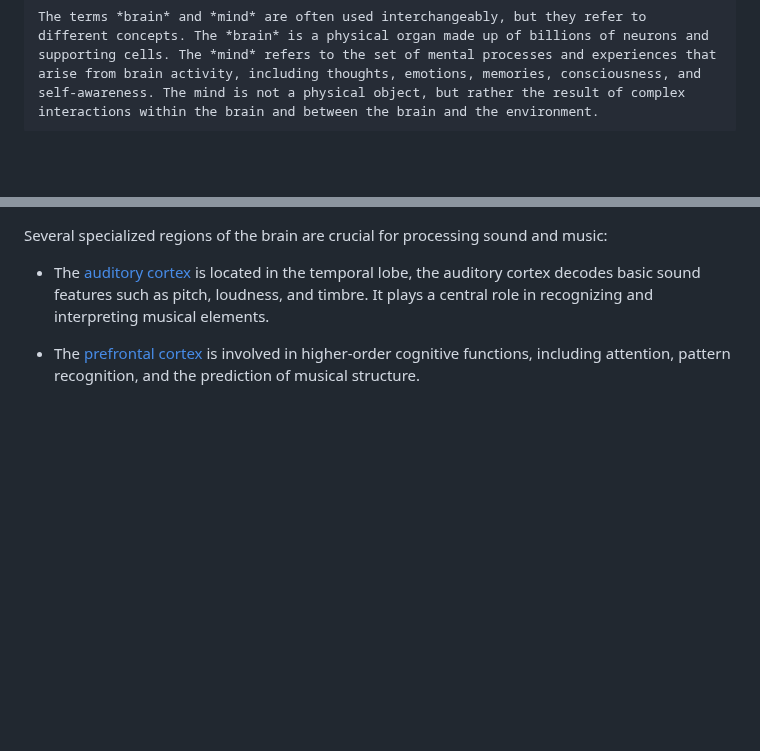
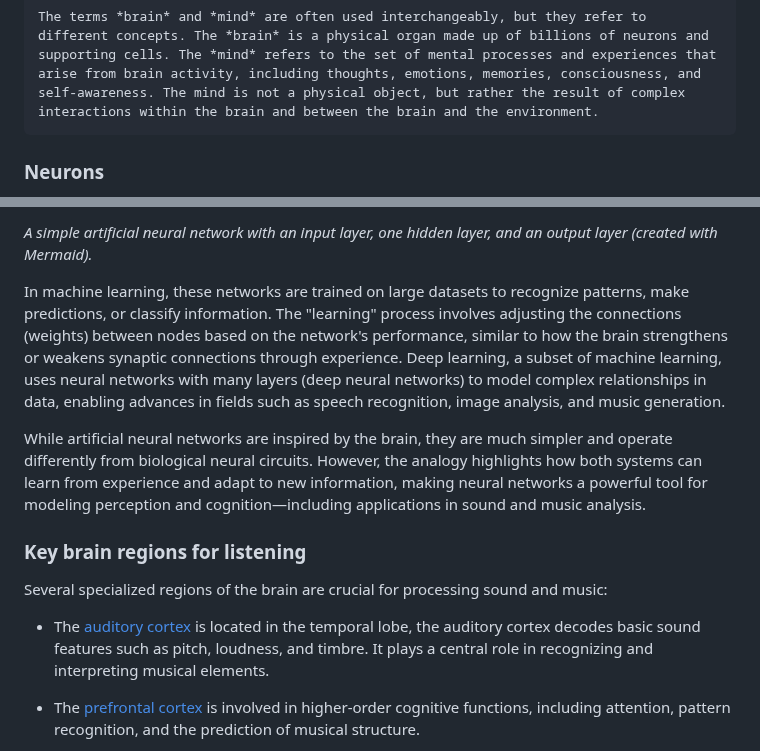
Before and after one commit to fourMs/sensingsoundandmusic, a Markdown page: book/week8.md, 2 parts joined by grey strips. Drawn GitHub-style; blank space fills up the shorter version.

````diff
--- a/book/week8.md
+++ b/book/week8.md
@@ -39,4 +39,5 @@ The human brain is an extraordinarily complex organ, composed of approximately 8
 The terms *brain* and *mind* are often used interchangeably, but they refer to different concepts. The *brain* is a physical organ made up of billions of neurons and supporting cells. The *mind* refers to the set of mental processes and experiences that arise from brain activity, including thoughts, emotions, memories, consciousness, and self-awareness. The mind is not a physical object, but rather the result of complex interactions within the brain and between the brain and the environment.
 ```
 
+### Neurons
 
@@ -44,3 +95,11 @@ The terms *brain* and *mind* are often used interchangeably, but they refer to d
+*A simple artificial neural network with an input layer, one hidden layer, and an output layer (created with Mermaid).*
+
+In machine learning, these networks are trained on large datasets to recognize patterns, make predictions, or classify information. The "learning" process involves adjusting the connections (weights) between nodes based on the network's performance, similar to how the brain strengthens or weakens synaptic connections through experience. Deep learning, a subset of machine learning, uses neural networks with many layers (deep neural networks) to model complex relationships in data, enabling advances in fields such as speech recognition, image analysis, and music generation.
+
+While artificial neural networks are inspired by the brain, they are much simpler and operate differently from biological neural circuits. However, the analogy highlights how both systems can learn from experience and adapt to new information, making neural networks a powerful tool for modeling perception and cognition—including applications in sound and music analysis.
+
+
+### Key brain regions for listening
 
 Several specialized regions of the brain are crucial for processing sound and music:
 
````
Also changed, not shown: other parts of book/week8.md (+51 -1 lines).
